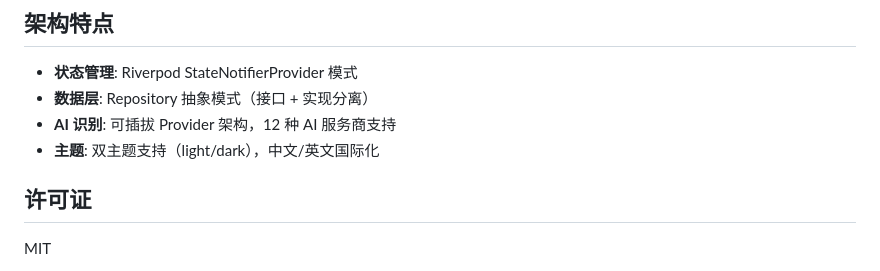
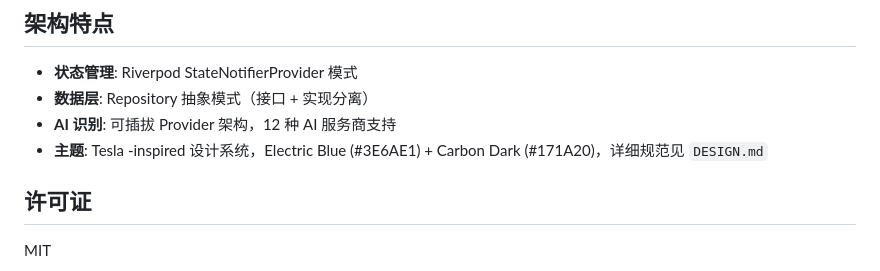
Before and after one commit to w012w012/lurebox, a Markdown page: README.md, the part around the change. Rendered like a GitHub page.

```diff
--- a/README.md
+++ b/README.md
@@ -114,7 +114,7 @@ flutter test --coverage
 - **状态管理**: Riverpod StateNotifierProvider 模式
 - **数据层**: Repository 抽象模式（接口 + 实现分离）
 - **AI 识别**: 可插拔 Provider 架构，12 种 AI 服务商支持
-- **主题**: 双主题支持（light/dark），中文/英文国际化
+- **主题**: Tesla -inspired 设计系统，Electric Blue (#3E6AE1) + Carbon Dark (#171A20)，详细规范见 `DESIGN.md`
 
 ## 许可证
 
```
Also changed, not shown: AGENTS.md (+21 -6 lines).
